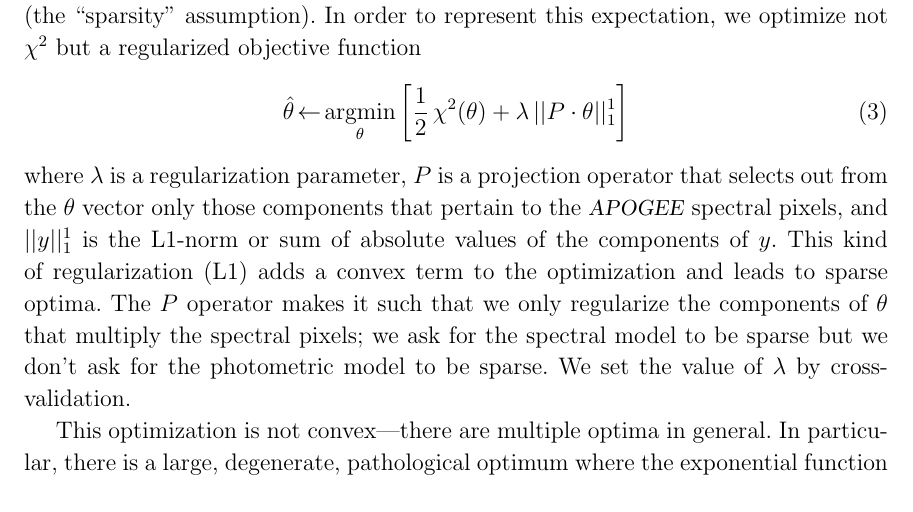
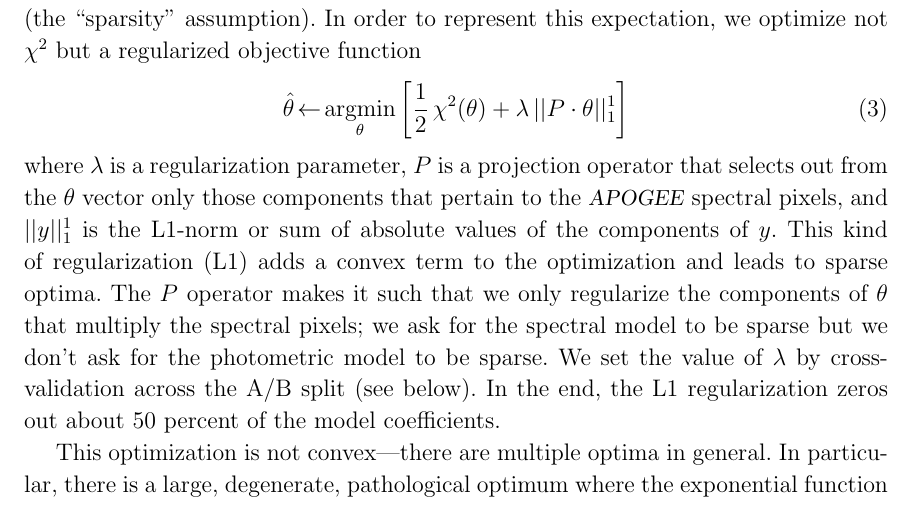
Before and after one commit to aceilers/spectroscopic_parallax, a LaTeX paper (paper/sp.tex): part of page 6 of 20, cut so that both start at the same text. Compiled offline with pdfLaTeX.

Commit message:
50 percent

```diff
--- a/paper/sp.tex
+++ b/paper/sp.tex
@@ -406,7 +406,8 @@ sparse optima.
 The $P$ operator makes it such that we only regularize the components of $\theta$ that multiply
 the spectral pixels; we ask for the spectral model to be sparse but we don't ask for the photometric
 model to be sparse.
-We set the value of $\lambda$ by cross-validation.
+We set the value of $\lambda$ by cross-validation across the A/B split (see below).
+In the end, the L1 regularization zeros out about 50 percent of the model coefficients.
 
 This optimization is not convex---there are multiple optima in general.
 In particular, there is a large, degenerate, pathological optimum where
```
